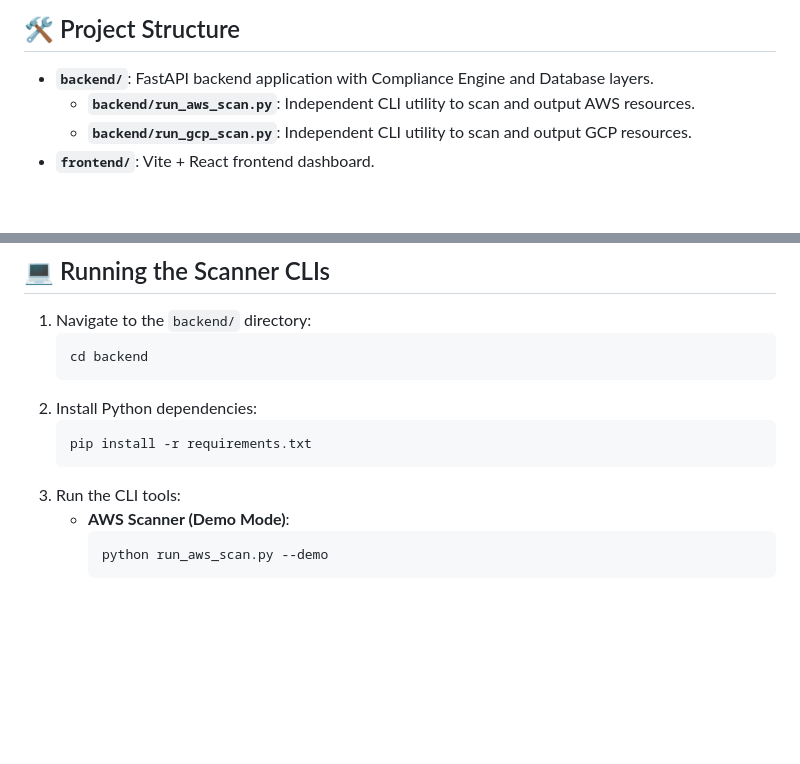
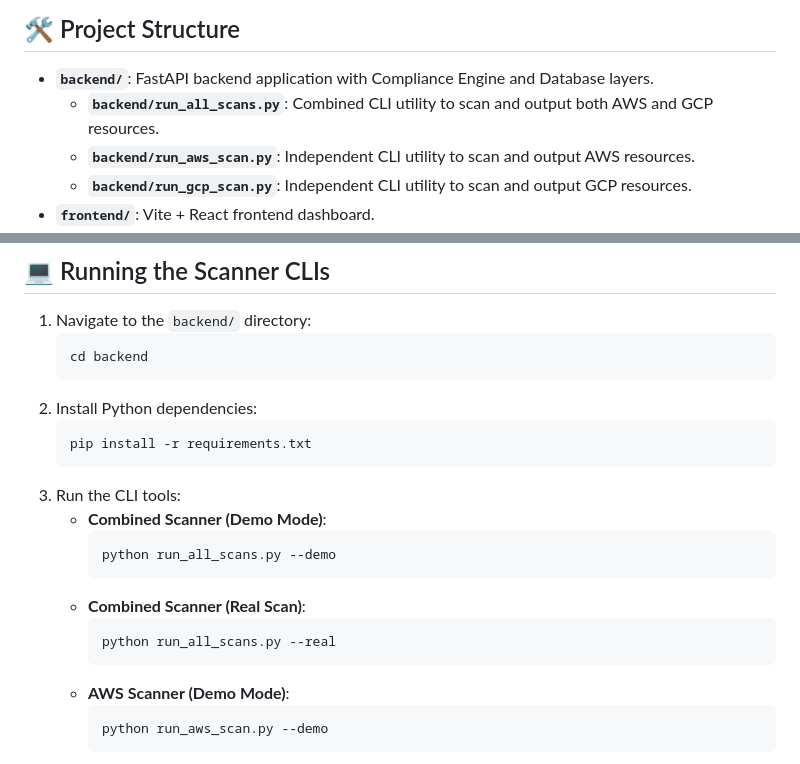
Before and after one commit to Kaveri-Bhimappa-Jarali/ascend-round2, a Markdown page: README.md, 2 parts joined by grey strips. GitHub-like rendering; blank space fills up the shorter version.

Commit message:
docs: add combined multi-cloud scanner details to root README

````diff
--- a/README.md
+++ b/README.md
@@ -27,6 +27,7 @@ The **AWS Cloud Integration** and **GCP Cloud Integration** modules are fully im
 
 ## 🛠️ Project Structure
 * **`backend/`**: FastAPI backend application with Compliance Engine and Database layers.
+  * **`backend/run_all_scans.py`**: Combined CLI utility to scan and output both AWS and GCP resources.
   * **`backend/run_aws_scan.py`**: Independent CLI utility to scan and output AWS resources.
   * **`backend/run_gcp_scan.py`**: Independent CLI utility to scan and output GCP resources.
 * **`frontend/`**: Vite + React frontend dashboard.
@@ -47,6 +48,14 @@ The **AWS Cloud Integration** and **GCP Cloud Integration** modules are fully im
    pip install -r requirements.txt
    ```
 3. Run the CLI tools:
+   * **Combined Scanner (Demo Mode)**:
+     ```bash
+     python run_all_scans.py --demo
+     ```
+   * **Combined Scanner (Real Scan)**:
+     ```bash
+     python run_all_scans.py --real
+     ```
    * **AWS Scanner (Demo Mode)**:
      ```bash
      python run_aws_scan.py --demo
````
